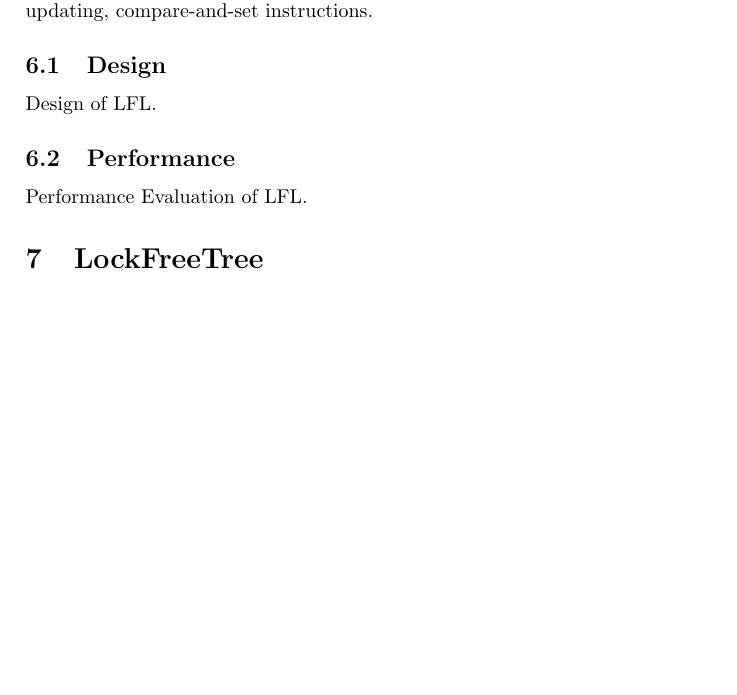
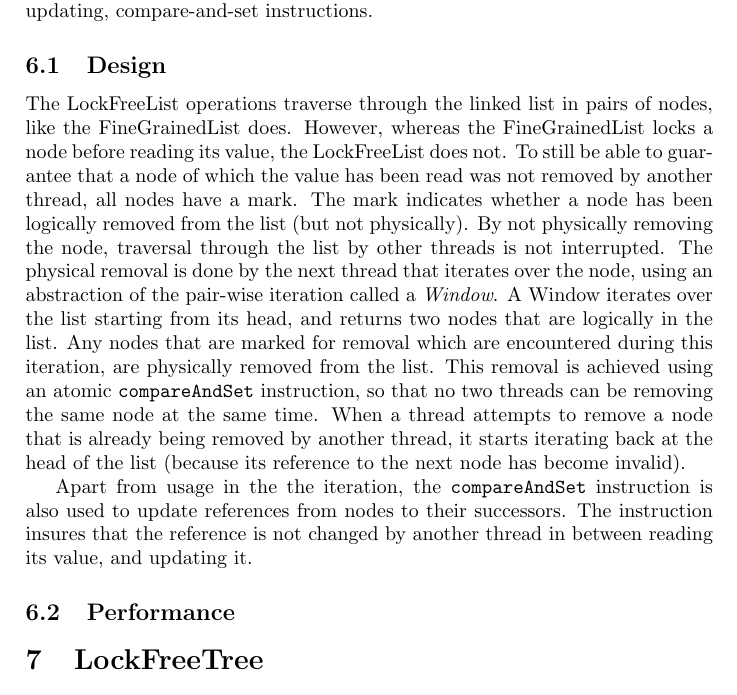
Before and after one commit to JaykeMeijer/CS, a LaTeX document (CM/Docs/design.tex): part of page 6 of 6, cut so that both start at the same text, the shorter picture padded with empty space. Compiled offline with pdfLaTeX.

Commit message:
Wrote design section on LFL.

```diff
--- a/CM/Docs/design.tex
+++ b/CM/Docs/design.tex
@@ -194,11 +194,30 @@ comparing and updating, compare-and-set instructions.
 
 \subsection{Design}
 
-Design of LFL.
+The LockFreeList operations traverse through the linked list in pairs of nodes, like
+the FineGrainedList does. However, whereas the FineGrainedList locks a node before
+reading its value, the LockFreeList does not. To still be able to guarantee that a
+node of which the value has been read was not removed by another thread, all nodes
+have a mark. The mark indicates whether a node has been logically removed from the
+list (but not physically). By not physically removing the node, traversal through the
+list by other threads is not interrupted. The physical removal is done by the next
+thread that iterates over the node, using an abstraction of the pair-wise iteration
+called a \emph{Window}. A Window iterates over the list starting from its head, and
+returns two nodes that are logically in the list. Any nodes that are marked for removal
+which are encountered during this iteration, are physically removed from the list. This
+removal is achieved using an atomic \texttt{compareAndSet} instruction, so that no two
+threads can be removing the same node at the same time. When a thread attempts to
+remove a node that is already being removed by another thread, it starts iterating back
+at the head of the list (because its reference to the next node has become invalid).
+
+Apart from usage in the the iteration, the \texttt{compareAndSet} instruction is also
+used to update references from nodes to their successors. The instruction insures that
+the reference is not changed by another thread in between reading its value, and
+updating it.
 
 \subsection{Performance}
 
-Performance Evaluation of LFL.
+
 
 \section{LockFreeTree}
 
```
